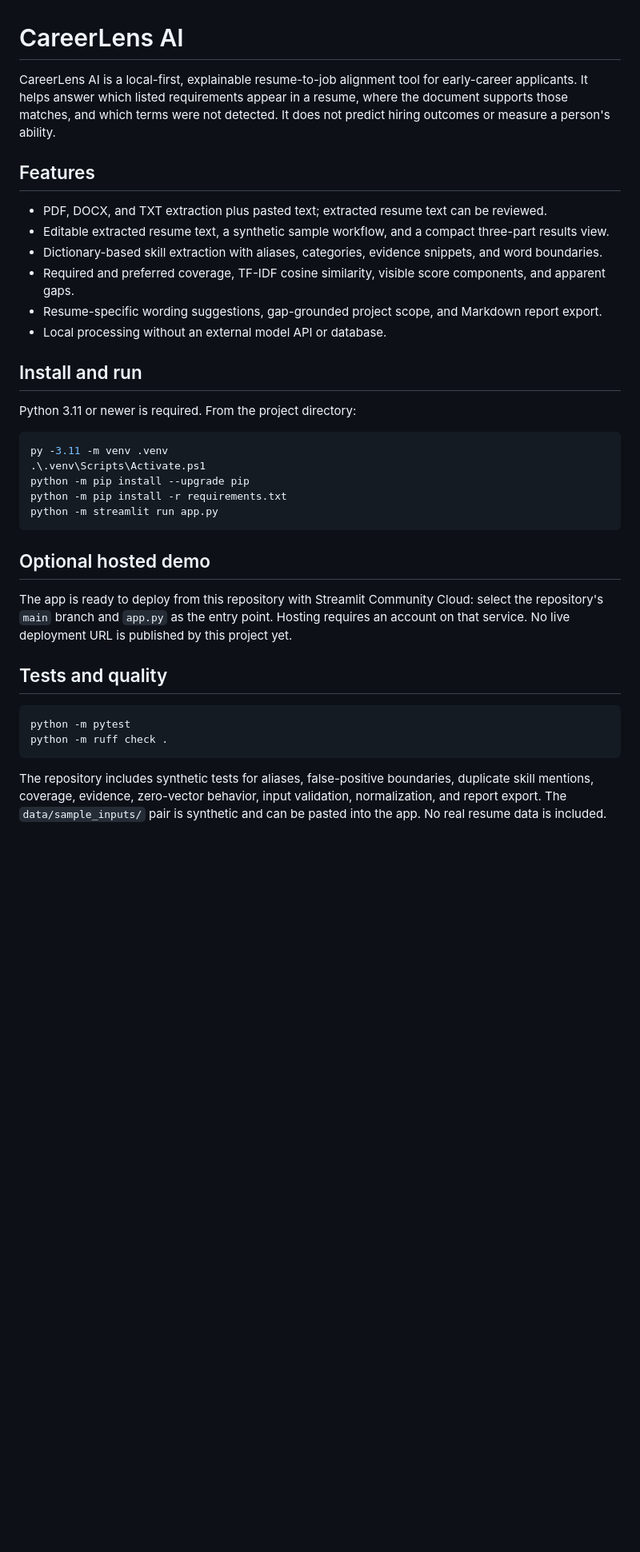
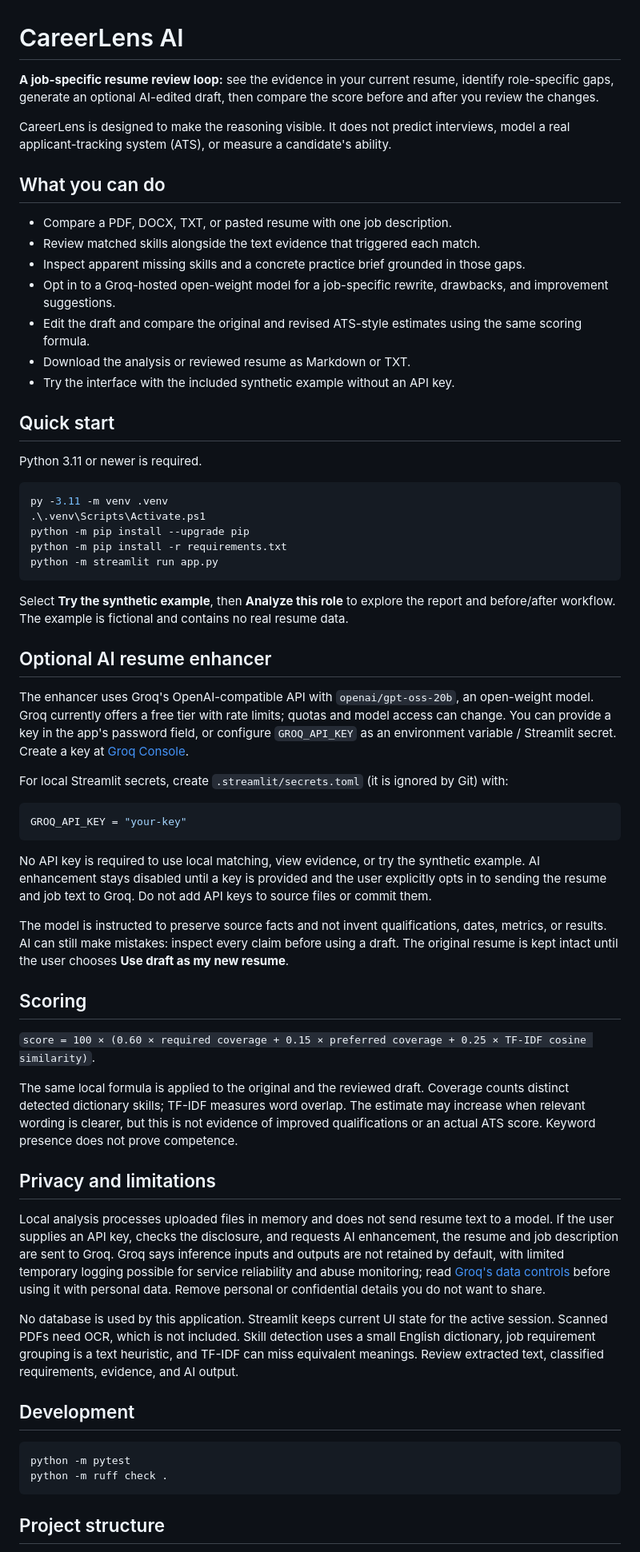
Before and after one commit to rahul2rcf-netizen/careerlence, a Markdown page: README.md, the part around one of its changes. Shown at 80% size. GitHub-like rendering; blank space fills up the shorter version.

Commit message:
Document AI resume enhancer and privacy controls

````diff
--- a/README.md
+++ b/README.md
@@ -1,19 +1,22 @@
 # CareerLens AI
 
-CareerLens AI is a local-first, explainable resume-to-job alignment tool for early-career applicants. It helps answer which listed requirements appear in a resume, where the document supports those matches, and which terms were not detected. It does not predict hiring outcomes or measure a person's ability.
+**A job-specific resume review loop:** see the evidence in your current resume, identify role-specific gaps, generate an optional AI-edited draft, then compare the score before and after you review the changes.
 
-## Features
+CareerLens is designed to make the reasoning visible. It does not predict interviews, model a real applicant-tracking system (ATS), or measure a candidate's ability.
 
-- PDF, DOCX, and TXT extraction plus pasted text; extracted resume text can be reviewed.
-- Editable extracted resume text, a synthetic sample workflow, and a compact three-part results view.
-- Dictionary-based skill extraction with aliases, categories, evidence snippets, and word boundaries.
-- Required and preferred coverage, TF-IDF cosine similarity, visible score components, and apparent gaps.
-- Resume-specific wording suggestions, gap-grounded project scope, and Markdown report export.
-- Local processing without an external model API or database.
+## What you can do
 
-## Install and run
+- Compare a PDF, DOCX, TXT, or pasted resume with one job description.
+- Review matched skills alongside the text evidence that triggered each match.
+- Inspect apparent missing skills and a concrete practice brief grounded in those gaps.
+- Opt in to a Groq-hosted open-weight model for a job-specific rewrite, drawbacks, and improvement suggestions.
+- Edit the draft and compare the original and revised ATS-style estimates using the same scoring formula.
+- Download the analysis or reviewed resume as Markdown or TXT.
+- Try the interface with the included synthetic example without an API key.
 
-Python 3.11 or newer is required. From the project directory:
+## Quick start
+
+Python 3.11 or newer is required.
 
 ```powershell
 py -3.11 -m venv .venv
@@ -23,16 +26,40 @@ python -m pip install -r requirements.txt
 python -m streamlit run app.py
 ```
 
-## Optional hosted demo
+Select **Try the synthetic example**, then **Analyze this role** to explore the report and before/after workflow. The example is fictional and contains no real resume data.
 
-The app is ready to deploy from this repository with Streamlit Community Cloud: select the repository's `main` branch and `app.py` as the entry point. Hosting requires an account on that service. No live deployment URL is published by this project yet.
+## Optional AI resume enhancer
 
-## Tests and quality
+The enhancer uses Groq's OpenAI-compatible API with `openai/gpt-oss-20b`, an open-weight model. Groq currently offers a free tier with rate limits; quotas and model access can change. You can provide a key in the app's password field, or configure `GROQ_API_KEY` as an environment variable / Streamlit secret. Create a key at [Groq Console](https://console.groq.com/keys).
+
+For local Streamlit secrets, create `.streamlit/secrets.toml` (it is ignored by Git) with:
+
+```toml
+GROQ_API_KEY = "your-key"
+```
+
+No API key is required to use local matching, view evidence, or try the synthetic example. AI enhancement stays disabled until a key is provided and the user explicitly opts in to sending the resume and job text to Groq. Do not add API keys to source files or commit them.
+
+The model is instructed to preserve source facts and not invent qualifications, dates, metrics, or results. AI can still make mistakes: inspect every claim before using a draft. The original resume is kept intact until the user chooses **Use draft as my new resume**.
+
+## Scoring
+
+`score = 100 × (0.60 × required coverage + 0.15 × preferred coverage + 0.25 × TF-IDF cosine similarity)`.
+
+The same local formula is applied to the original and the reviewed draft. Coverage counts distinct detected dictionary skills; TF-IDF measures word overlap. The estimate may increase when relevant wording is clearer, but this is not evidence of improved qualifications or an actual ATS score. Keyword presence does not prove competence.
+
+## Privacy and limitations
+
+Local analysis processes uploaded files in memory and does not send resume text to a model. If the user supplies an API key, checks the disclosure, and requests AI enhancement, the resume and job description are sent to Groq. Groq says inference inputs and outputs are not retained by default, with limited temporary logging possible for service reliability and abuse monitoring; read [Groq's data controls](https://console.groq.com/docs/your-data) before using it with personal data. Remove personal or confidential details you do not want to share.
+
+No database is used by this application. Streamlit keeps current UI state for the active session. Scanned PDFs need OCR, which is not included. Skill detection uses a small English dictionary, job requirement grouping is a text heuristic, and TF-IDF can miss equivalent meanings. Review extracted text, classified requirements, evidence, and AI output.
+
+## Development
 
 ```powershell
 python -m pytest
 python -m ruff check .
 ```
 
-The repository includes synthetic tests for aliases, false-positive boundaries, duplicate skill mentions, coverage, evidence, zero-vector behavior, input validation, normalization, and report export. The `data/sample_inputs/` pair is synthetic and can be pasted into the app. No real resume data is included.
+## Project structure
 
````
Also changed, not shown: other parts of README.md (+7 -30 lines).
